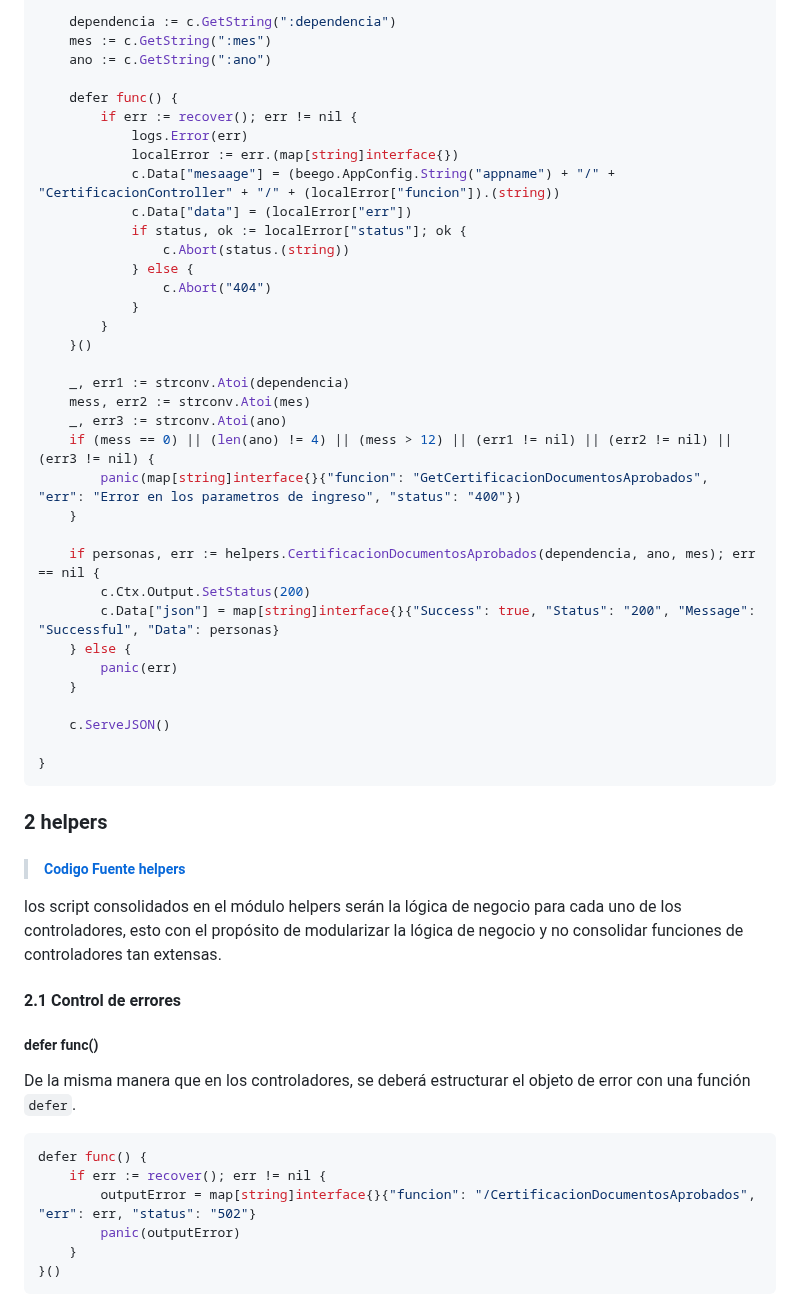
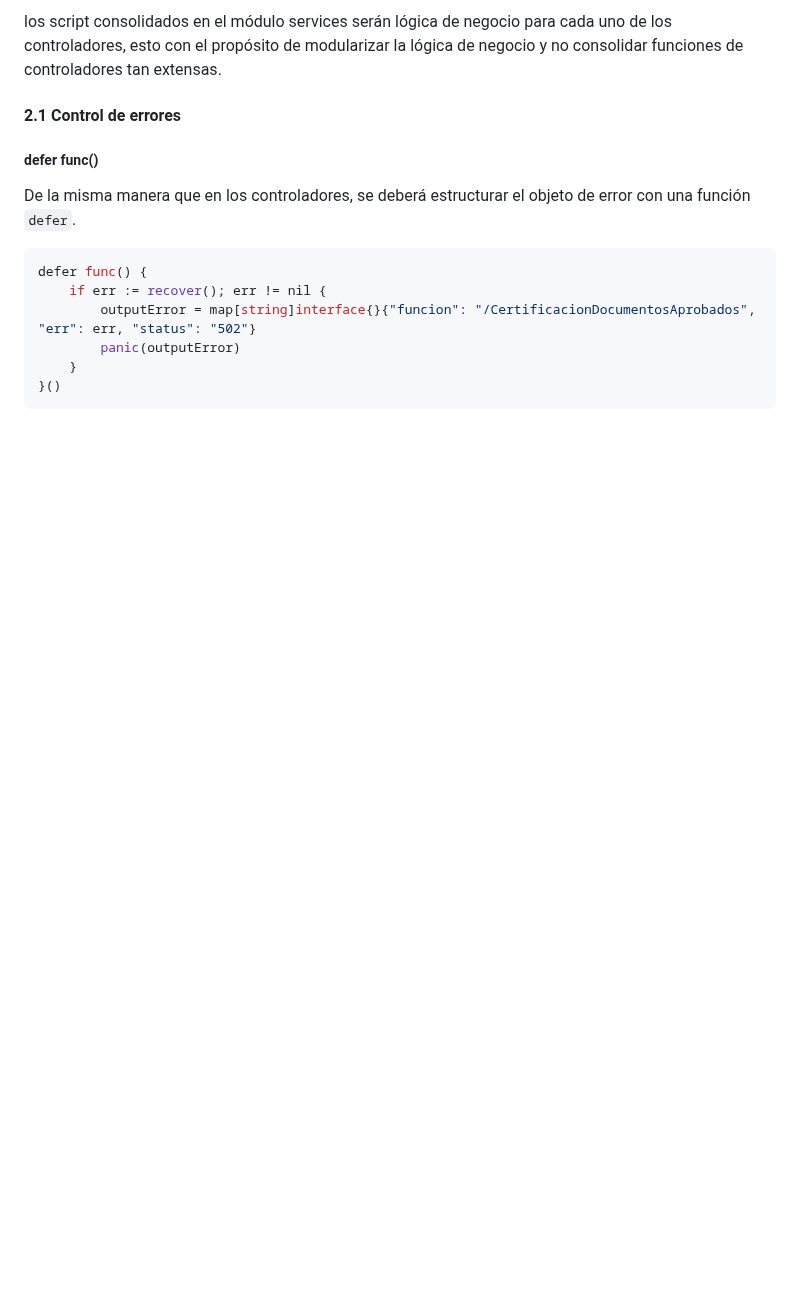
Before and after one commit to udistrital/lineamientos_oas, a Markdown page: generacion_de_apis/logica_orientada_a_funciones.md, the part around one of its changes. Rendered like a GitHub page; blank space fills up the shorter version.

````diff
--- a/generacion_de_apis/logica_orientada_a_funciones.md
+++ b/generacion_de_apis/logica_orientada_a_funciones.md
@@ -148,45 +119,5 @@ func (c *CertificacionController) GetCertificacionDocumentosAprobados() {
 
-	dependencia := c.GetString(":dependencia")
-	mes := c.GetString(":mes")
-	ano := c.GetString(":ano")
-
-	defer func() {
-		if err := recover(); err != nil {
-			logs.Error(err)
-			localError := err.(map[string]interface{})
-			c.Data["mesaage"] = (beego.AppConfig.String("appname") + "/" + "CertificacionController" + "/" + (localError["funcion"]).(string))
-			c.Data["data"] = (localError["err"])
-			if status, ok := localError["status"]; ok {
-				c.Abort(status.(string))
-			} else {
-				c.Abort("404")
-			}
-		}
-	}()
-
-	_, err1 := strconv.Atoi(dependencia)
-	mess, err2 := strconv.Atoi(mes)
-	_, err3 := strconv.Atoi(ano)
-	if (mess == 0) || (len(ano) != 4) || (mess > 12) || (err1 != nil) || (err2 != nil) || (err3 != nil) {
-		panic(map[string]interface{}{"funcion": "GetCertificacionDocumentosAprobados", "err": "Error en los parametros de ingreso", "status": "400"})
-	}
-
-	if personas, err := helpers.CertificacionDocumentosAprobados(dependencia, ano, mes); err == nil {
-		c.Ctx.Output.SetStatus(200)
-		c.Data["json"] = map[string]interface{}{"Success": true, "Status": "200", "Message": "Successful", "Data": personas}
-	} else {
-		panic(err)
-	}
-
-	c.ServeJSON()
-
-}
-```
-
-### 2 helpers
->##### [Codigo Fuente helpers](https://github.com/udistrital/cumplidos_mid/blob/develop/helpers/certificaciones.go)
-
-los script consolidados en el módulo helpers serán la lógica de negocio para cada uno de los controladores, esto con el propósito de modularizar la lógica de negocio y no consolidar funciones de controladores tan extensas.
+los script consolidados en el módulo services serán lógica de negocio para cada uno de los controladores, esto con el propósito de modularizar la lógica de negocio y no consolidar funciones de controladores tan extensas.
 
 #### 2.1 Control de errores
 
````
Also changed, not shown: other parts of generacion_de_apis/logica_orientada_a_funciones.md (+197 -123 lines).
